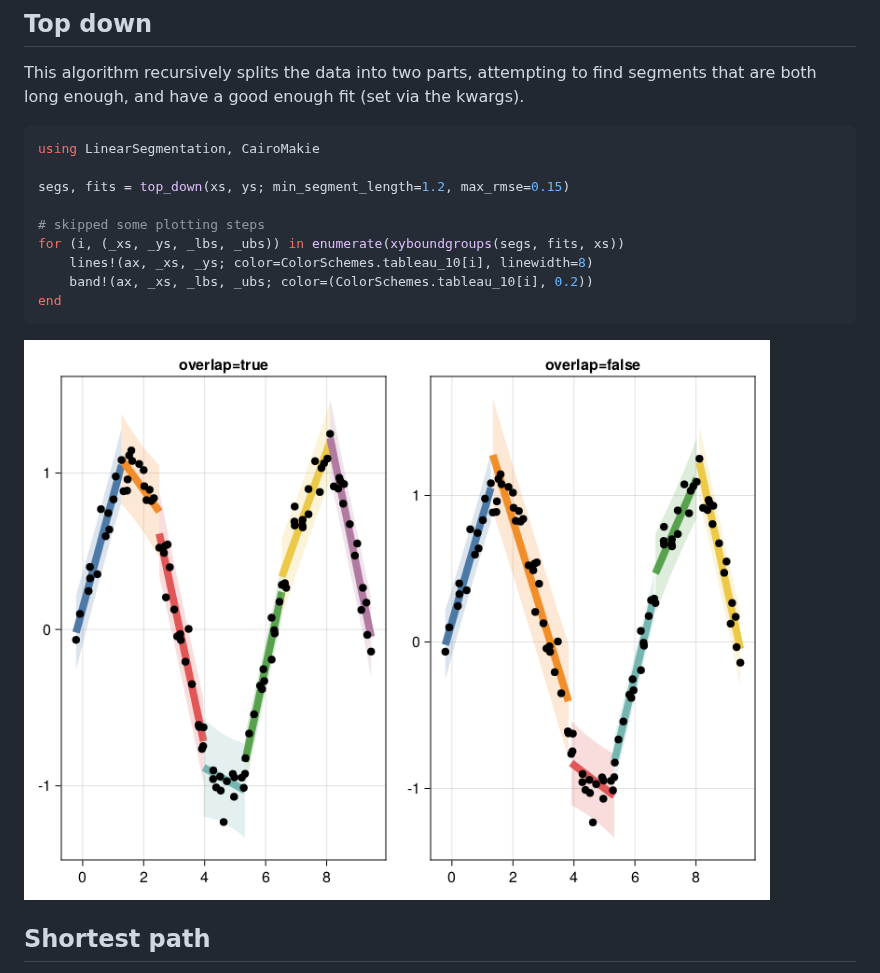
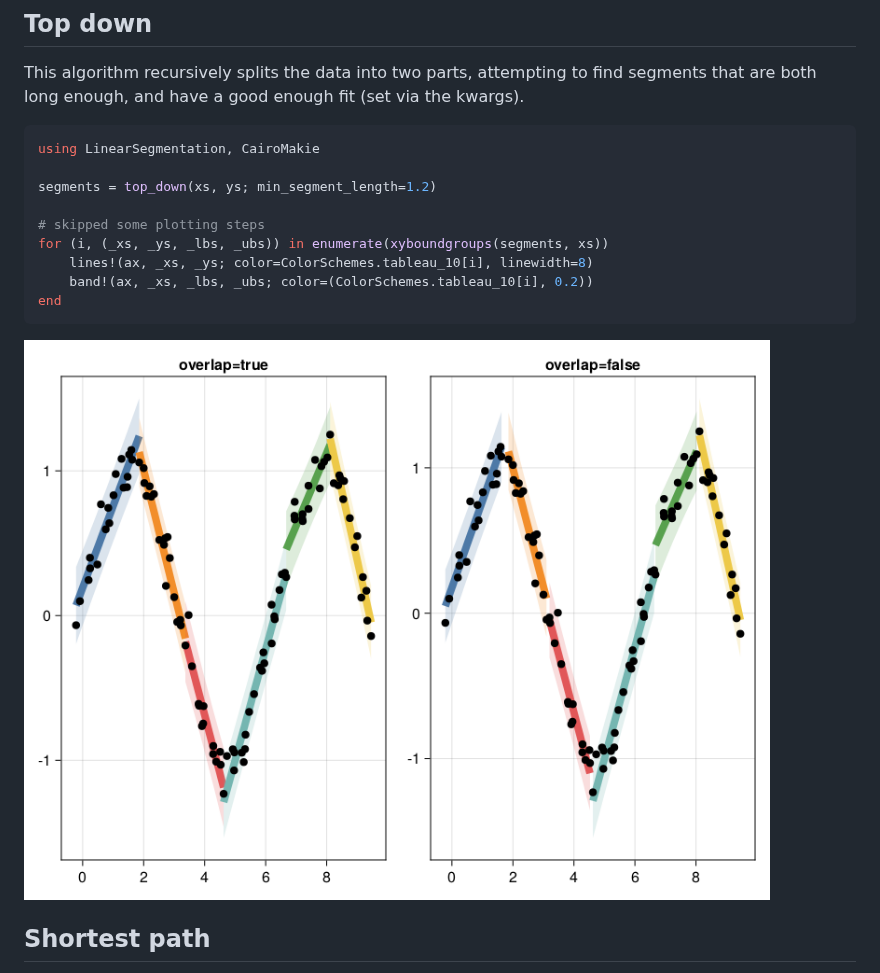
Before and after one commit to stelmo/LinearSegmentation.jl, a Markdown page: README.md, the part around the change. GitHub-like rendering; pictures changed too: imgs/top_down.png.

Commit message:
fixup readme for topdown

````diff
--- a/README.md
+++ b/README.md
@@ -71,10 +71,10 @@ kwargs).
 ```julia
 using LinearSegmentation, CairoMakie
 
-segs, fits = top_down(xs, ys; min_segment_length=1.2, max_rmse=0.15)
+segments = top_down(xs, ys; min_segment_length=1.2)
 
 # skipped some plotting steps
-for (i, (_xs, _ys, _lbs, _ubs)) in enumerate(xyboundgroups(segs, fits, xs))
+for (i, (_xs, _ys, _lbs, _ubs)) in enumerate(xyboundgroups(segments, xs))
     lines!(ax, _xs, _ys; color=ColorSchemes.tableau_10[i], linewidth=8)
     band!(ax, _xs, _lbs, _ubs; color=(ColorSchemes.tableau_10[i], 0.2))
 end
````
Also changed, not shown: 1 other file.
